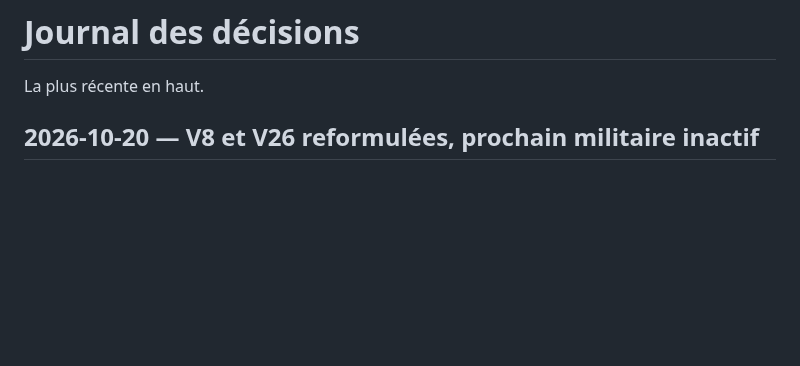
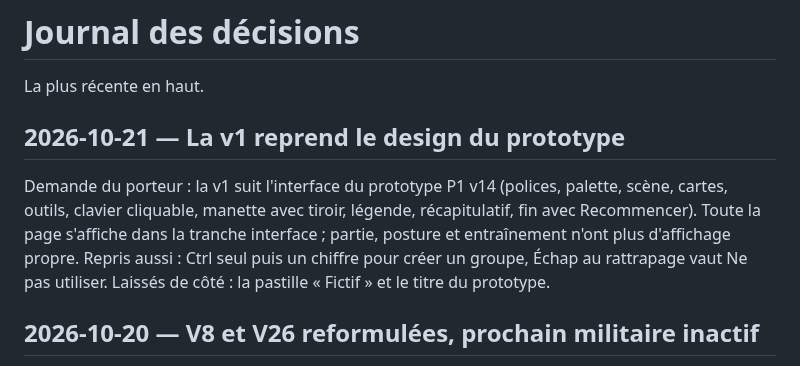
Before and after one commit to DorianLsl/Wolokeys, a Markdown page: decisionLog.md, the part around the change. GitHub-like rendering; blank space fills up the shorter version.

Commit message:
docs: la v1 reprend le design du prototype, tranche interface pour toute la page
Co-Authored-By: Claude Opus 5.5 <noreply@anthropic.com>
Claude-Session: https://claude.ai/code/session_01NZ9T3sukWD3iG3GEMR31mm

```diff
--- a/decisionLog.md
+++ b/decisionLog.md
@@ -1,6 +1,15 @@
 # Journal des décisions
 
 La plus récente en haut.
+
+## 2026-10-21 — La v1 reprend le design du prototype
+Demande du porteur : la v1 suit l'interface du prototype P1 v14 (polices,
+palette, scène, cartes, outils, clavier cliquable, manette avec tiroir,
+légende, récapitulatif, fin avec Recommencer). Toute la page s'affiche dans la
+tranche interface ; partie, posture et entraînement n'ont plus d'affichage
+propre. Repris aussi : Ctrl seul puis un chiffre pour créer un groupe, Échap
+au rattrapage vaut Ne pas utiliser. Laissés de côté : la pastille « Fictif »
+et le titre du prototype.
 
 ## 2026-10-20 — V8 et V26 reformulées, prochain militaire inactif
 Validé par le porteur : V26 décrit le comportement gardé (concepts suivant
```
Also changed, not shown: SPEC.md (+1 -1 lines).
